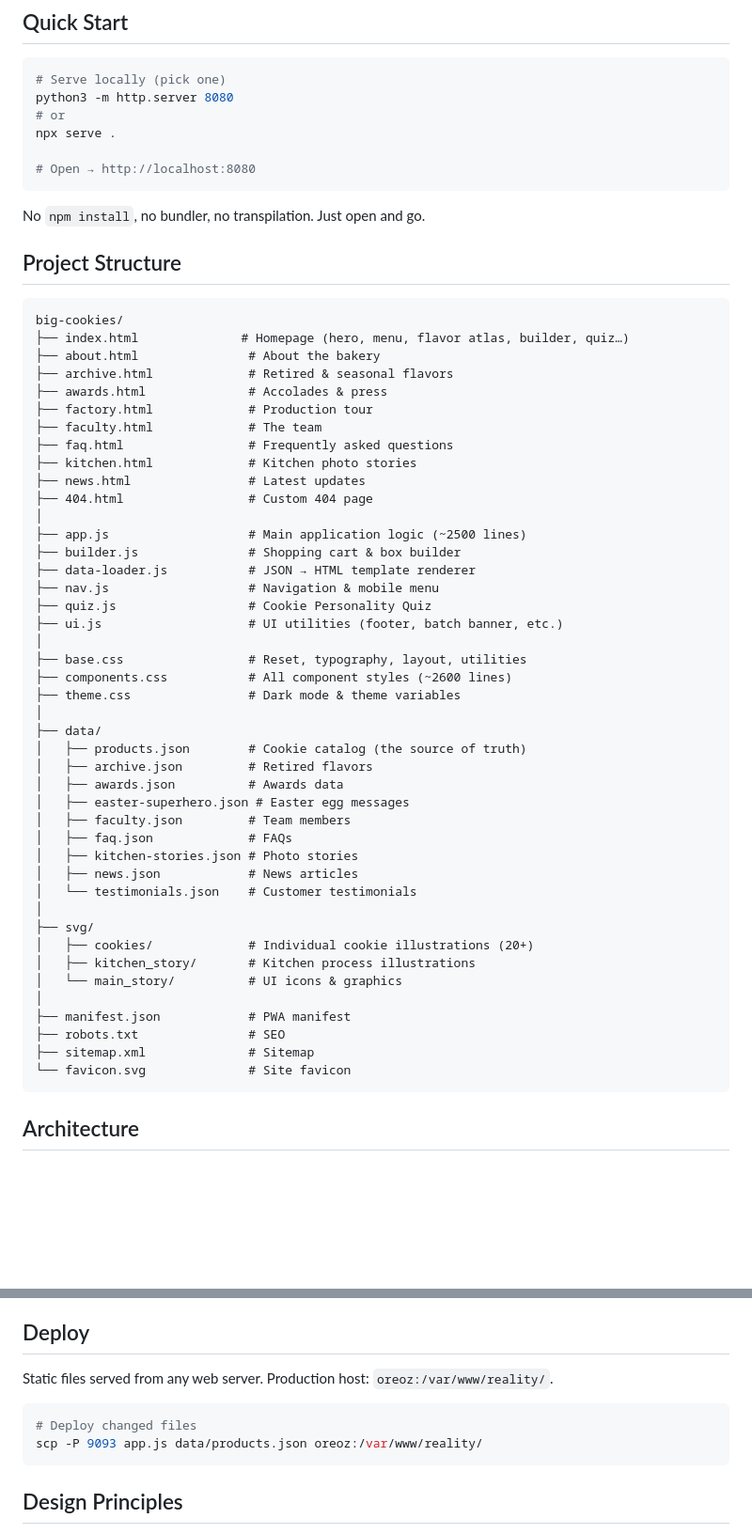
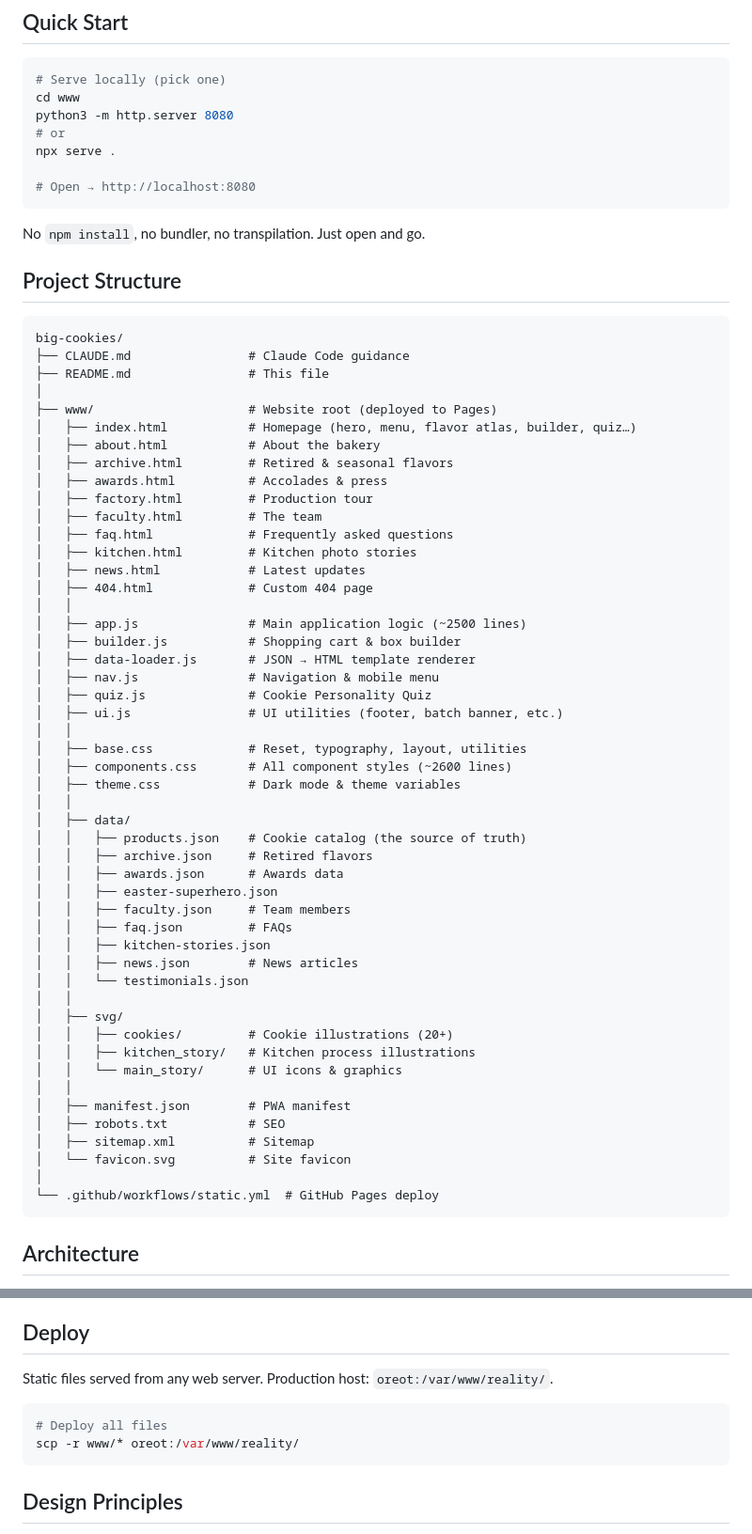
Before and after one commit to waevciuwecp/big-cookies, a Markdown page: README.md, 2 parts joined by grey strips. Shown at 94% size. GitHub-like rendering; blank space fills up the shorter version.

Commit message:
fix: update deploy command in README to match actual remote

````diff
--- a/README.md
+++ b/README.md
@@ -6,6 +6,7 @@ A handcrafted, zero-dependency static website for an artisan cookie bakery. No f
 
 ```bash
 # Serve locally (pick one)
+cd www
 python3 -m http.server 8080
 # or
 npx serve .
@@ -19,48 +20,54 @@ No `npm install`, no bundler, no transpilation. Just open and go.
 
 ```
 big-cookies/
-├── index.html              # Homepage (hero, menu, flavor atlas, builder, quiz…)
-├── about.html               # About the bakery
-├── archive.html             # Retired & seasonal flavors
-├── awards.html              # Accolades & press
-├── factory.html             # Production tour
-├── faculty.html             # The team
-├── faq.html                 # Frequently asked questions
-├── kitchen.html             # Kitchen photo stories
-├── news.html                # Latest updates
-├── 404.html                 # Custom 404 page
+├── CLAUDE.md                # Claude Code guidance
+├── README.md                # This file
 │
-├── app.js                   # Main application logic (~2500 lines)
-├── builder.js               # Shopping cart & box builder
-├── data-loader.js           # JSON → HTML template renderer
-├── nav.js                   # Navigation & mobile menu
-├── quiz.js                  # Cookie Personality Quiz
-├── ui.js                    # UI utilities (footer, batch banner, etc.)
+├── www/                     # Website root (deployed to Pages)
+│   ├── index.html           # Homepage (hero, menu, flavor atlas, builder, quiz…)
+│   ├── about.html           # About the bakery
+│   ├── archive.html         # Retired & seasonal flavors
+│   ├── awards.html          # Accolades & press
+│   ├── factory.html         # Production tour
+│   ├── faculty.html         # The team
+│   ├── faq.html             # Frequently asked questions
+│   ├── kitchen.html         # Kitchen photo stories
+│   ├── news.html            # Latest updates
+│   ├── 404.html             # Custom 404 page
+│   │
+│   ├── app.js               # Main application logic (~2500 lines)
+│   ├── builder.js           # Shopping cart & box builder
+│   ├── data-loader.js       # JSON → HTML template renderer
+│   ├── nav.js               # Navigation & mobile menu
+│   ├── quiz.js              # Cookie Personality Quiz
+│   ├── ui.js                # UI utilities (footer, batch banner, etc.)
+│   │
+│   ├── base.css             # Reset, typography, layout, utilities
+│   ├── components.css       # All component styles (~2600 lines)
+│   ├── theme.css            # Dark mode & theme variables
+│   │
+│   ├── data/
+│   │   ├── products.json    # Cookie catalog (the source of truth)
+│   │   ├── archive.json     # Retired flavors
+│   │   ├── awards.json      # Awards data
+│   │   ├── easter-superhero.json
+│   │   ├── faculty.json     # Team members
+│   │   ├── faq.json         # FAQs
+│   │   ├── kitchen-stories.json
+│   │   ├── news.json        # News articles
+│   │   └── testimonials.json
+│   │
+│   ├── svg/
+│   │   ├── cookies/         # Cookie illustrations (20+)
+│   │   ├── kitchen_story/   # Kitchen process illustrations
+│   │   └── main_story/      # UI icons & graphics
+│   │
+│   ├── manifest.json        # PWA manifest
+│   ├── robots.txt           # SEO
+│   ├── sitemap.xml          # Sitemap
+│   └── favicon.svg          # Site favicon
 │
-├── base.css                 # Reset, typography, layout, utilities
-├── components.css           # All component styles (~2600 lines)
-├── theme.css                # Dark mode & theme variables
-│
-├── data/
-│   ├── products.json        # Cookie catalog (the source of truth)
-│   ├── archive.json         # Retired flavors
-│   ├── awards.json          # Awards data
-│   ├── easter-superhero.json # Easter egg messages
-│   ├── faculty.json         # Team members
-│   ├── faq.json             # FAQs
-│   ├── kitchen-stories.json # Photo stories
-│   ├── news.json            # News articles
-│   └── testimonials.json    # Customer testimonials
-│
-├── svg/
-│   ├── cookies/             # Individual cookie illustrations (20+)
-│   ├── kitchen_story/       # Kitchen process illustrations
-│   └── main_story/          # UI icons & graphics
-│
-├── manifest.json            # PWA manifest
-├── robots.txt               # SEO
-├── sitemap.xml              # Sitemap
-└── favicon.svg              # Site favicon
+└── .github/workflows/static.yml  # GitHub Pages deploy
 ```
 
 ## Architecture
@@ -121,11 +128,11 @@ big-cookies/
 
 ## Deploy
 
-Static files served from any web server. Production host: `oreoz:/var/www/reality/`.
+Static files served from any web server. Production host: `oreot:/var/www/reality/`.
 
 ```bash
-# Deploy changed files
-scp -P 9093 app.js data/products.json oreoz:/var/www/reality/
+# Deploy all files
+scp -r www/* oreot:/var/www/reality/
 ```
 
 ## Design Principles
````
